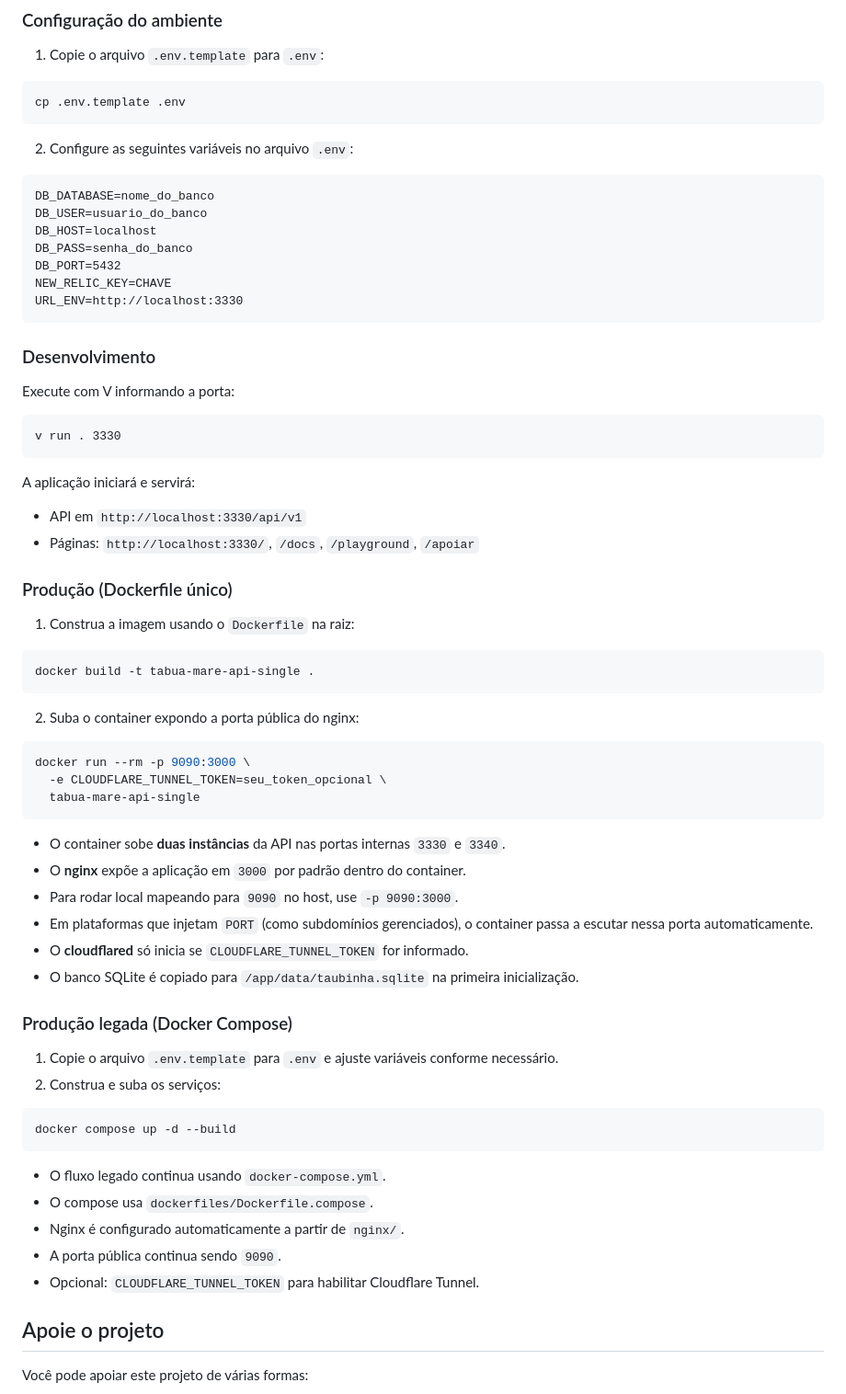
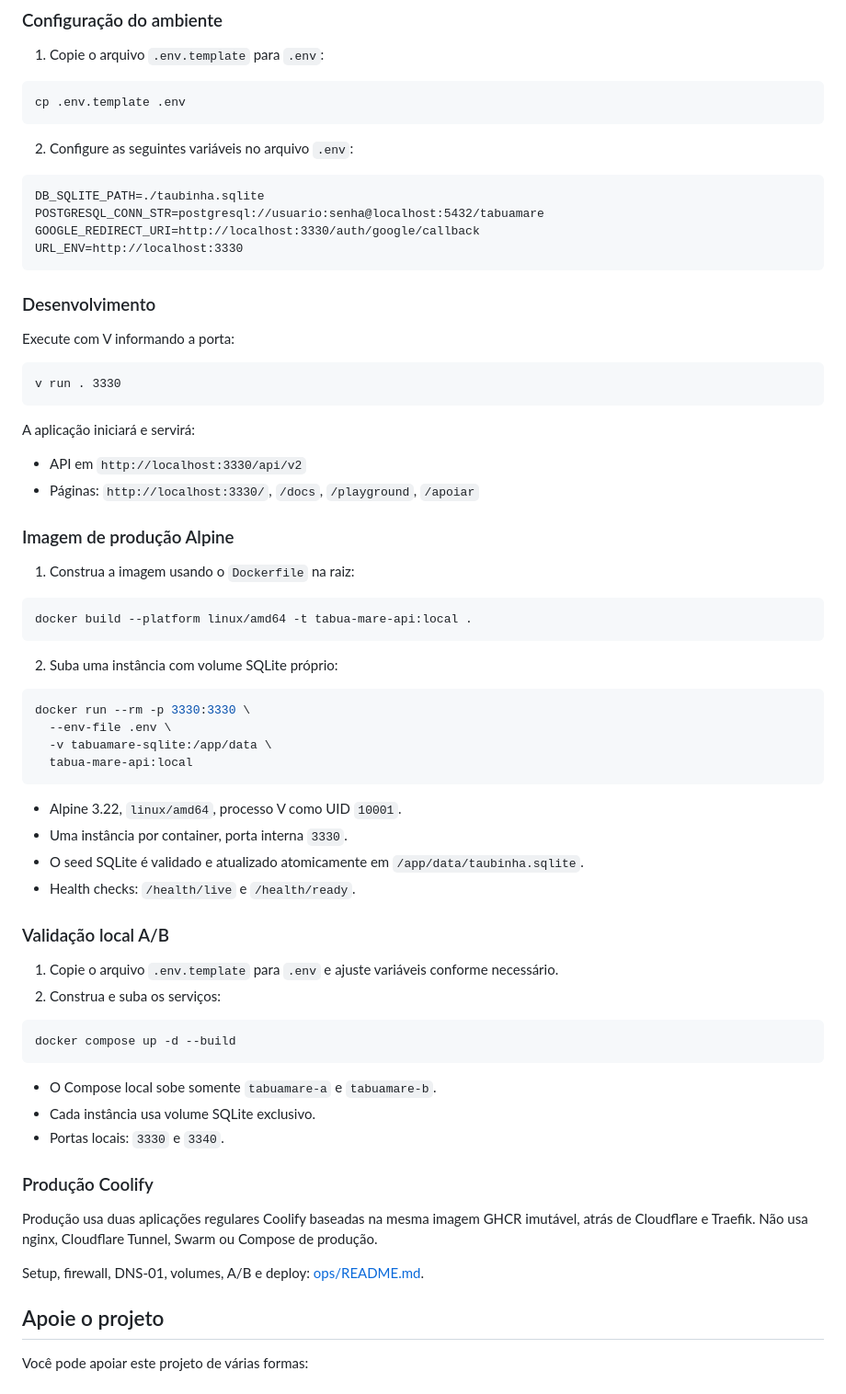
Before and after one commit to Ddiidev/tabua_mare_api, a Markdown page: README.md, the part around the change. Shown at 92% size. Rendered like a GitHub page.

Commit message:
docs: align production operations

````diff
--- a/README.md
+++ b/README.md
@@ -115,12 +115,9 @@ cp .env.template .env
 2. Configure as seguintes variáveis no arquivo `.env`:
 
 ```
-DB_DATABASE=nome_do_banco
-DB_USER=usuario_do_banco
-DB_HOST=localhost
-DB_PASS=senha_do_banco
-DB_PORT=5432
-NEW_RELIC_KEY=CHAVE
+DB_SQLITE_PATH=./taubinha.sqlite
+POSTGRESQL_CONN_STR=postgresql://usuario:senha@localhost:5432/tabuamare
+GOOGLE_REDIRECT_URI=http://localhost:3330/auth/google/callback
 URL_ENV=http://localhost:3330
 ```
 
@@ -134,33 +131,32 @@ v run . 3330
 
 A aplicação iniciará e servirá:
 
-- API em `http://localhost:3330/api/v1`
+- API em `http://localhost:3330/api/v2`
 - Páginas: `http://localhost:3330/`, `/docs`, `/playground`, `/apoiar`
 
-### Produção (Dockerfile único)
+### Imagem de produção Alpine
 
 1. Construa a imagem usando o `Dockerfile` na raiz:
 
 ```bash
-docker build -t tabua-mare-api-single .
+docker build --platform linux/amd64 -t tabua-mare-api:local .
 ```
 
-2. Suba o container expondo a porta pública do nginx:
+2. Suba uma instância com volume SQLite próprio:
 
 ```bash
-docker run --rm -p 9090:3000 \
-  -e CLOUDFLARE_TUNNEL_TOKEN=seu_token_opcional \
-  tabua-mare-api-single
+docker run --rm -p 3330:3330 \
+  --env-file .env \
+  -v tabuamare-sqlite:/app/data \
+  tabua-mare-api:local
 ```
 
-- O container sobe **duas instâncias** da API nas portas internas `3330` e `3340`.
-- O **nginx** expõe a aplicação em `3000` por padrão dentro do container.
-- Para rodar local mapeando para `9090` no host, use `-p 9090:3000`.
-- Em plataformas que injetam `PORT` (como subdomínios gerenciados), o container passa a escutar nessa porta automaticamente.
-- O **cloudflared** só inicia se `CLOUDFLARE_TUNNEL_TOKEN` for informado.
-- O banco SQLite é copiado para `/app/data/taubinha.sqlite` na primeira inicialização.
+- Alpine 3.22, `linux/amd64`, processo V como UID `10001`.
+- Uma instância por container, porta interna `3330`.
+- O seed SQLite é validado e atualizado atomicamente em `/app/data/taubinha.sqlite`.
+- Health checks: `/health/live` e `/health/ready`.
 
-### Produção legada (Docker Compose)
+### Validação local A/B
 
 1. Copie o arquivo `.env.template` para `.env` e ajuste variáveis conforme necessário.
 2. Construa e suba os serviços:
@@ -169,11 +165,15 @@ docker run --rm -p 9090:3000 \
 docker compose up -d --build
 ```
 
-- O fluxo legado continua usando `docker-compose.yml`.
-- O compose usa `dockerfiles/Dockerfile.compose`.
-- Nginx é configurado automaticamente a partir de `nginx/`.
-- A porta pública continua sendo `9090`.
-- Opcional: `CLOUDFLARE_TUNNEL_TOKEN` para habilitar Cloudflare Tunnel.
+- O Compose local sobe somente `tabuamare-a` e `tabuamare-b`.
+- Cada instância usa volume SQLite exclusivo.
+- Portas locais: `3330` e `3340`.
+
+### Produção Coolify
+
+Produção usa duas aplicações regulares Coolify baseadas na mesma imagem GHCR imutável, atrás de Cloudflare e Traefik. Não usa nginx, Cloudflare Tunnel, Swarm ou Compose de produção.
+
+Setup, firewall, DNS-01, volumes, A/B e deploy: [ops/README.md](ops/README.md).
 
 ## Apoie o projeto
 
````
Also changed, not shown: AGENTS.md (+11 -8 lines).
